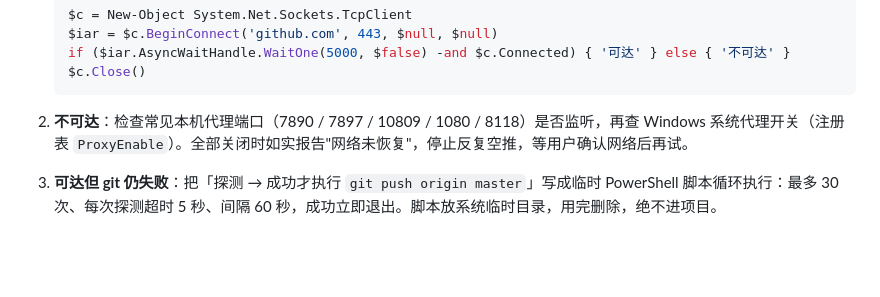
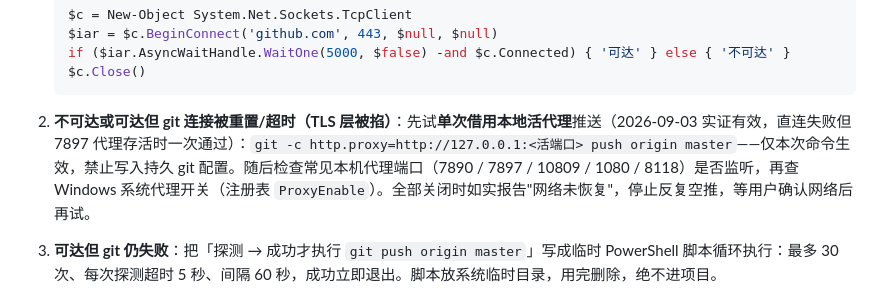
Before and after one commit to wzf12138/sanguoVR, a Markdown page: .trae/governance/SessionCommands.md, the part around the change. GitHub-like rendering; blank space fills up the shorter version.

Commit message:
docs(governance): 推送网络恢复流程补单次代理借用步骤（实证有效）[M01-T001]

````diff
--- a/.trae/governance/SessionCommands.md
+++ b/.trae/governance/SessionCommands.md
@@ -107,7 +107,7 @@
    $c.Close()
    ```
 
-2. **不可达**：检查常见本机代理端口（7890 / 7897 / 10809 / 1080 / 8118）是否监听，再查 Windows 系统代理开关（注册表 `ProxyEnable`）。全部关闭时如实报告"网络未恢复"，停止反复空推，等用户确认网络后再试。
+2. **不可达或可达但 git 连接被重置/超时（TLS 层被掐）**：先试**单次借用本地活代理**推送（2026-09-03 实证有效，直连失败但 7897 代理存活时一次通过）：`git -c http.proxy=http://127.0.0.1:<活端口> push origin master`——仅本次命令生效，禁止写入持久 git 配置。随后检查常见本机代理端口（7890 / 7897 / 10809 / 1080 / 8118）是否监听，再查 Windows 系统代理开关（注册表 `ProxyEnable`）。全部关闭时如实报告"网络未恢复"，停止反复空推，等用户确认网络后再试。
 3. **可达但 git 仍失败**：把「探测 → 成功才执行 `git push origin master`」写成临时 PowerShell 脚本循环执行：最多 30 次、每次探测超时 5 秒、间隔 60 秒，成功立即退出。脚本放系统临时目录，用完删除，绝不进项目。
 4. **脚本陷阱**：以 `-File` 方式运行时，双引号字符串内的 `$变量` 可能不展开——脚本内的路径、次数、间隔一律硬编码字面量，复杂逻辑写 `.ps1` 文件而非 `-Command` 行内执行。
 5. **成功后核验**：确认远程两个 Actions（治理校验 CI 门禁、看板部署）均为 success、远程 `status.json` 与本地一致，然后删除临时脚本。
````
